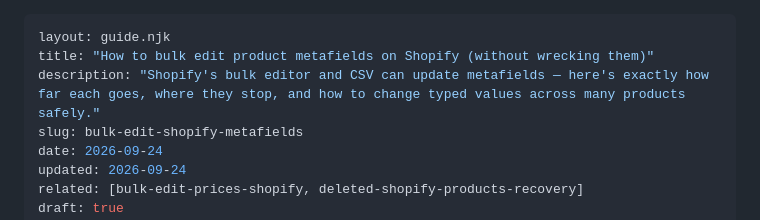
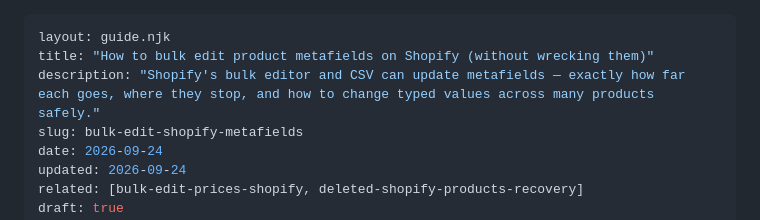
Before and after one commit to EricFiorani/verifiedbulk-site, a Markdown page: guides/bulk-edit-shopify-metafields/index.md, the part around the change. GitHub-like rendering.

Commit message:
Draft: metafields guide description within 160 chars

```diff
--- a/guides/bulk-edit-shopify-metafields/index.md
+++ b/guides/bulk-edit-shopify-metafields/index.md
@@ -1,7 +1,7 @@
 ---
 layout: guide.njk
 title: "How to bulk edit product metafields on Shopify (without wrecking them)"
-description: "Shopify's bulk editor and CSV can update metafields — here's exactly how far each goes, where they stop, and how to change typed values across many products safely."
+description: "Shopify's bulk editor and CSV can update metafields — exactly how far each goes, where they stop, and how to change typed values across many products safely."
 slug: bulk-edit-shopify-metafields
 date: 2026-09-24
 updated: 2026-09-24
```
